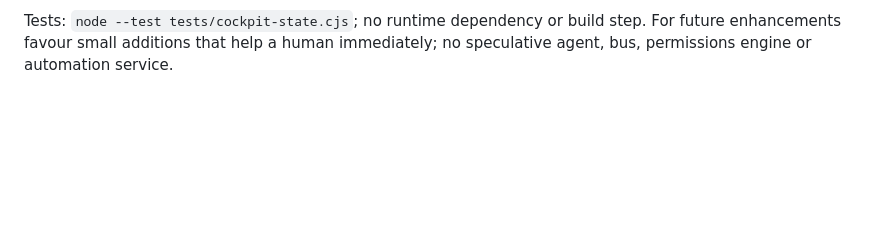
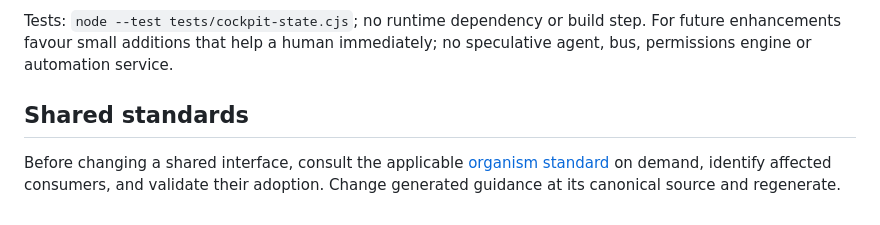
Before and after one commit to PyAutoLabs/pyautolabs.github.io, a Markdown page: AGENTS.md, the part around the change. GitHub-like rendering; blank space fills up the shorter version.

Commit message:
docs: link shared organism standards
Generated by PyAutoMind scripts/repos_sync.py from the canonical standards policy. Existing guidance preserved byte-for-byte.

Generated-by: GPT-6 Codex

```diff
--- a/AGENTS.md
+++ b/AGENTS.md
@@ -130,3 +130,12 @@ Keep source transition notifications distinct from transport failures.
 Tests: `node --test tests/cockpit-state.cjs`; no runtime dependency or build step.
 For future enhancements favour small additions that help a human immediately;
 no speculative agent, bus, permissions engine or automation service.
+
+<!-- repos_sync:standards:begin -->
+## Shared standards
+
+Before changing a shared interface, consult the applicable
+[organism standard](https://github.com/PyAutoLabs/PyAutoBrain/blob/main/docs/standards.md)
+on demand, identify affected consumers, and validate their adoption. Change
+generated guidance at its canonical source and regenerate.
+<!-- repos_sync:standards:end -->
```
